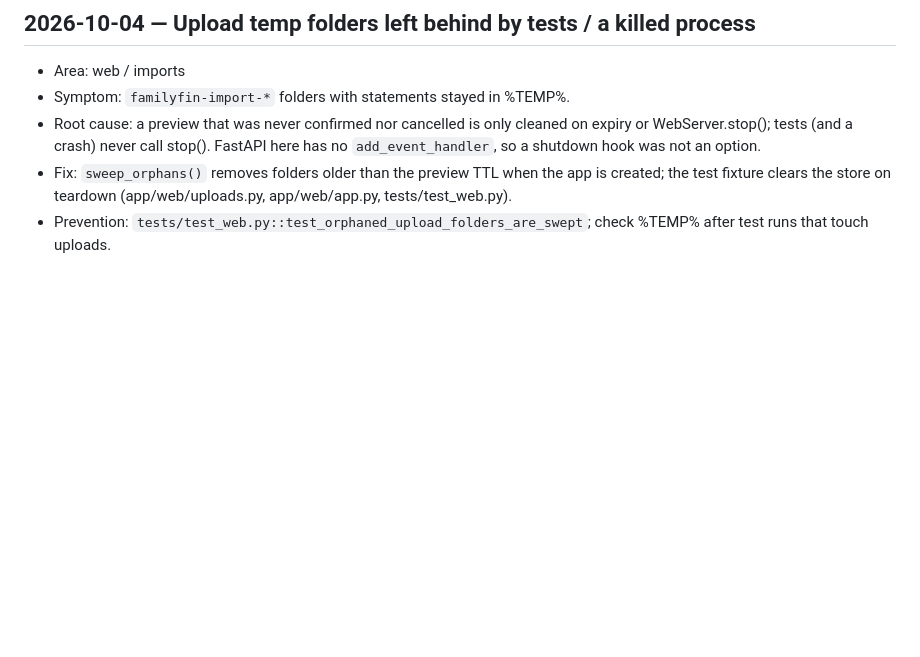
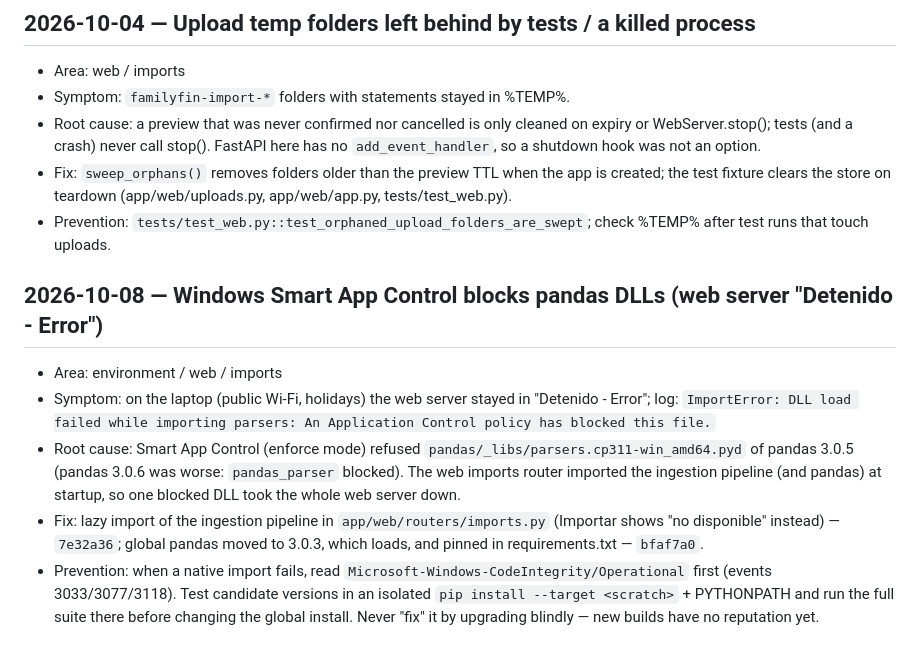
Before and after one commit to pbermudezcc/PROFIN, a Markdown page: docs/agent/lessons_learned.md, the part around the change. Drawn GitHub-style; blank space fills up the shorter version.

```diff
--- a/docs/agent/lessons_learned.md
+++ b/docs/agent/lessons_learned.md
@@ -128,3 +128,10 @@ Entry format:
 - Root cause: a preview that was never confirmed nor cancelled is only cleaned on expiry or WebServer.stop(); tests (and a crash) never call stop(). FastAPI here has no `add_event_handler`, so a shutdown hook was not an option.
 - Fix: `sweep_orphans()` removes folders older than the preview TTL when the app is created; the test fixture clears the store on teardown (app/web/uploads.py, app/web/app.py, tests/test_web.py).
 - Prevention: `tests/test_web.py::test_orphaned_upload_folders_are_swept`; check %TEMP% after test runs that touch uploads.
+
+## 2026-10-08 — Windows Smart App Control blocks pandas DLLs (web server "Detenido - Error")
+- Area: environment / web / imports
+- Symptom: on the laptop (public Wi-Fi, holidays) the web server stayed in "Detenido - Error"; log: `ImportError: DLL load failed while importing parsers: An Application Control policy has blocked this file.`
+- Root cause: Smart App Control (enforce mode) refused `pandas/_libs/parsers.cp311-win_amd64.pyd` of pandas 3.0.5 (pandas 3.0.6 was worse: `pandas_parser` blocked). The web imports router imported the ingestion pipeline (and pandas) at startup, so one blocked DLL took the whole web server down.
+- Fix: lazy import of the ingestion pipeline in `app/web/routers/imports.py` (Importar shows "no disponible" instead) — `7e32a36`; global pandas moved to 3.0.3, which loads, and pinned in requirements.txt — `bfaf7a0`.
+- Prevention: when a native import fails, read `Microsoft-Windows-CodeIntegrity/Operational` first (events 3033/3077/3118). Test candidate versions in an isolated `pip install --target <scratch>` + PYTHONPATH and run the full suite there before changing the global install. Never "fix" it by upgrading blindly — new builds have no reputation yet.
```
Also changed, not shown: docs/agent/agent_log.md (+11 -0 lines).
